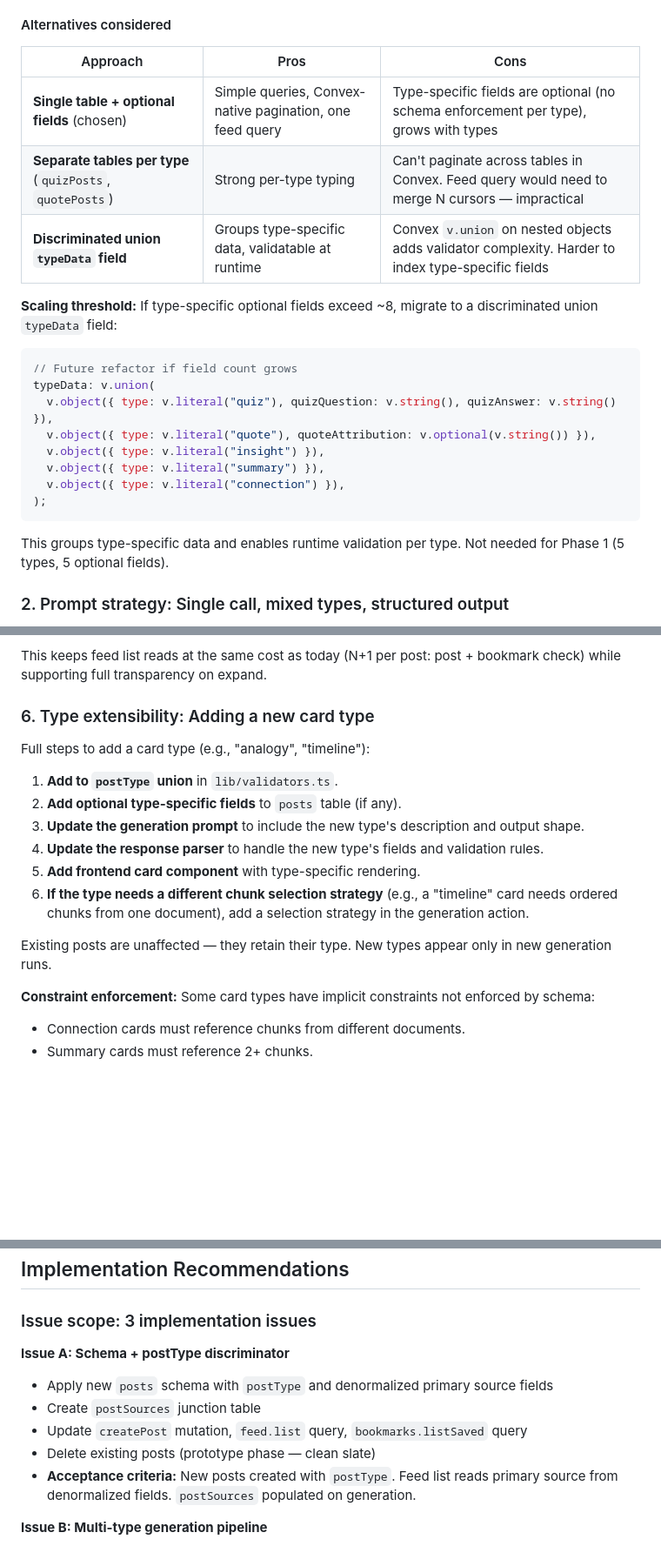
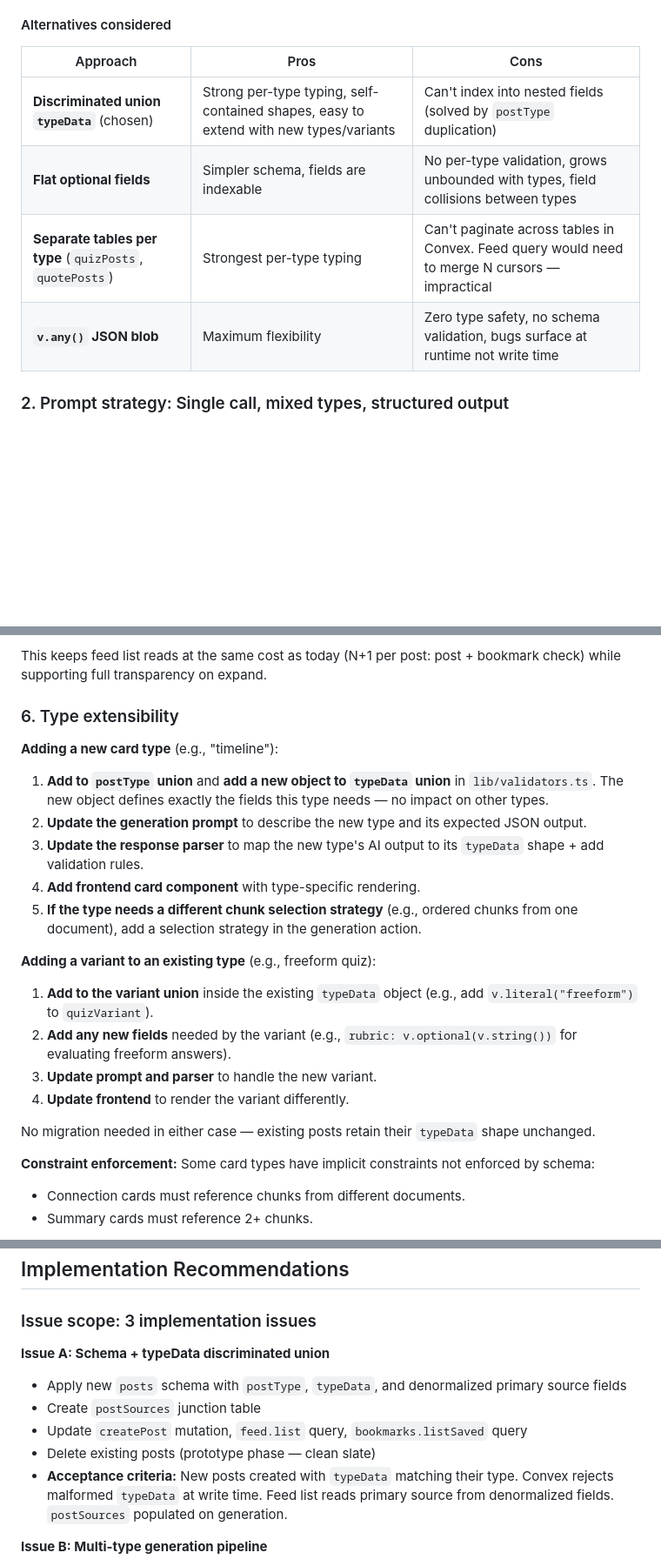
Before and after one commit to jagoral/scrollect, a Markdown page: docs/adr/003-multi-type-card-generation.md, 3 parts joined by grey strips. Shown at 87% size. Drawn GitHub-style; blank space fills up the shorter version.

````diff
--- a/docs/adr/003-multi-type-card-generation.md
+++ b/docs/adr/003-multi-type-card-generation.md
@@ -90,26 +123,12 @@ postSources: defineTable({
 
 #### Alternatives considered
 
-| Approach                                                 | Pros                                                     | Cons                                                                                               |
-| -------------------------------------------------------- | -------------------------------------------------------- | -------------------------------------------------------------------------------------------------- |
-| **Single table + optional fields** (chosen)              | Simple queries, Convex-native pagination, one feed query | Type-specific fields are optional (no schema enforcement per type), grows with types               |
-| **Separate tables per type** (`quizPosts`, `quotePosts`) | Strong per-type typing                                   | Can't paginate across tables in Convex. Feed query would need to merge N cursors — impractical     |
-| **Discriminated union `typeData` field**                 | Groups type-specific data, validatable at runtime        | Convex `v.union` on nested objects adds validator complexity. Harder to index type-specific fields |
-
-**Scaling threshold:** If type-specific optional fields exceed ~8, migrate to a discriminated union `typeData` field:
-
-```ts
-// Future refactor if field count grows
-typeData: v.union(
-  v.object({ type: v.literal("quiz"), quizQuestion: v.string(), quizAnswer: v.string() }),
-  v.object({ type: v.literal("quote"), quoteAttribution: v.optional(v.string()) }),
-  v.object({ type: v.literal("insight") }),
-  v.object({ type: v.literal("summary") }),
-  v.object({ type: v.literal("connection") }),
-);
-```
-
-This groups type-specific data and enables runtime validation per type. Not needed for Phase 1 (5 types, 5 optional fields).
+| Approach                                                 | Pros                                                                                  | Cons                                                                                           |
+| -------------------------------------------------------- | ------------------------------------------------------------------------------------- | ---------------------------------------------------------------------------------------------- |
+| **Discriminated union `typeData`** (chosen)              | Strong per-type typing, self-contained shapes, easy to extend with new types/variants | Can't index into nested fields (solved by `postType` duplication)                              |
+| **Flat optional fields**                                 | Simpler schema, fields are indexable                                                  | No per-type validation, grows unbounded with types, field collisions between types             |
+| **Separate tables per type** (`quizPosts`, `quotePosts`) | Strongest per-type typing                                                             | Can't paginate across tables in Convex. Feed query would need to merge N cursors — impractical |
+| **`v.any()` JSON blob**                                  | Maximum flexibility                                                                   | Zero type safety, no schema validation, bugs surface at runtime not write time                 |
 
 ### 2. Prompt strategy: Single call, mixed types, structured output
 
@@ -255,18 +289,24 @@ For multi-chunk cards (summaries, connections), the most representative chunk is
 
 This keeps feed list reads at the same cost as today (N+1 per post: post + bookmark check) while supporting full transparency on expand.
 
-### 6. Type extensibility: Adding a new card type
+### 6. Type extensibility
 
-Full steps to add a card type (e.g., "analogy", "timeline"):
+**Adding a new card type** (e.g., "timeline"):
 
-1. **Add to `postType` union** in `lib/validators.ts`.
-2. **Add optional type-specific fields** to `posts` table (if any).
-3. **Update the generation prompt** to include the new type's description and output shape.
-4. **Update the response parser** to handle the new type's fields and validation rules.
-5. **Add frontend card component** with type-specific rendering.
-6. **If the type needs a different chunk selection strategy** (e.g., a "timeline" card needs ordered chunks from one document), add a selection strategy in the generation action.
+1. **Add to `postType` union** and **add a new object to `typeData` union** in `lib/validators.ts`. The new object defines exactly the fields this type needs — no impact on other types.
+2. **Update the generation prompt** to describe the new type and its expected JSON output.
+3. **Update the response parser** to map the new type's AI output to its `typeData` shape + add validation rules.
+4. **Add frontend card component** with type-specific rendering.
+5. **If the type needs a different chunk selection strategy** (e.g., ordered chunks from one document), add a selection strategy in the generation action.
 
-Existing posts are unaffected — they retain their type. New types appear only in new generation runs.
+**Adding a variant to an existing type** (e.g., freeform quiz):
+
+1. **Add to the variant union** inside the existing `typeData` object (e.g., add `v.literal("freeform")` to `quizVariant`).
+2. **Add any new fields** needed by the variant (e.g., `rubric: v.optional(v.string())` for evaluating freeform answers).
+3. **Update prompt and parser** to handle the new variant.
+4. **Update frontend** to render the variant differently.
+
+No migration needed in either case — existing posts retain their `typeData` shape unchanged.
 
 **Constraint enforcement:** Some card types have implicit constraints not enforced by schema:
 
@@ -318,13 +358,13 @@ A standalone prototype script (`spikes/multi-type-generation/prototype.ts`) vali
 
 ### Issue scope: 3 implementation issues
 
-**Issue A: Schema + postType discriminator**
+**Issue A: Schema + typeData discriminated union**
 
-- Apply new `posts` schema with `postType` and denormalized primary source fields
+- Apply new `posts` schema with `postType`, `typeData`, and denormalized primary source fields
 - Create `postSources` junction table
 - Update `createPost` mutation, `feed.list` query, `bookmarks.listSaved` query
 - Delete existing posts (prototype phase — clean slate)
-- **Acceptance criteria:** New posts created with `postType`. Feed list reads primary source from denormalized fields. `postSources` populated on generation.
+- **Acceptance criteria:** New posts created with `typeData` matching their type. Convex rejects malformed `typeData` at write time. Feed list reads primary source from denormalized fields. `postSources` populated on generation.
 
 **Issue B: Multi-type generation pipeline**
 
````
Also changed, not shown: other parts of docs/adr/003-multi-type-card-generation.md (+76 -27 lines).
